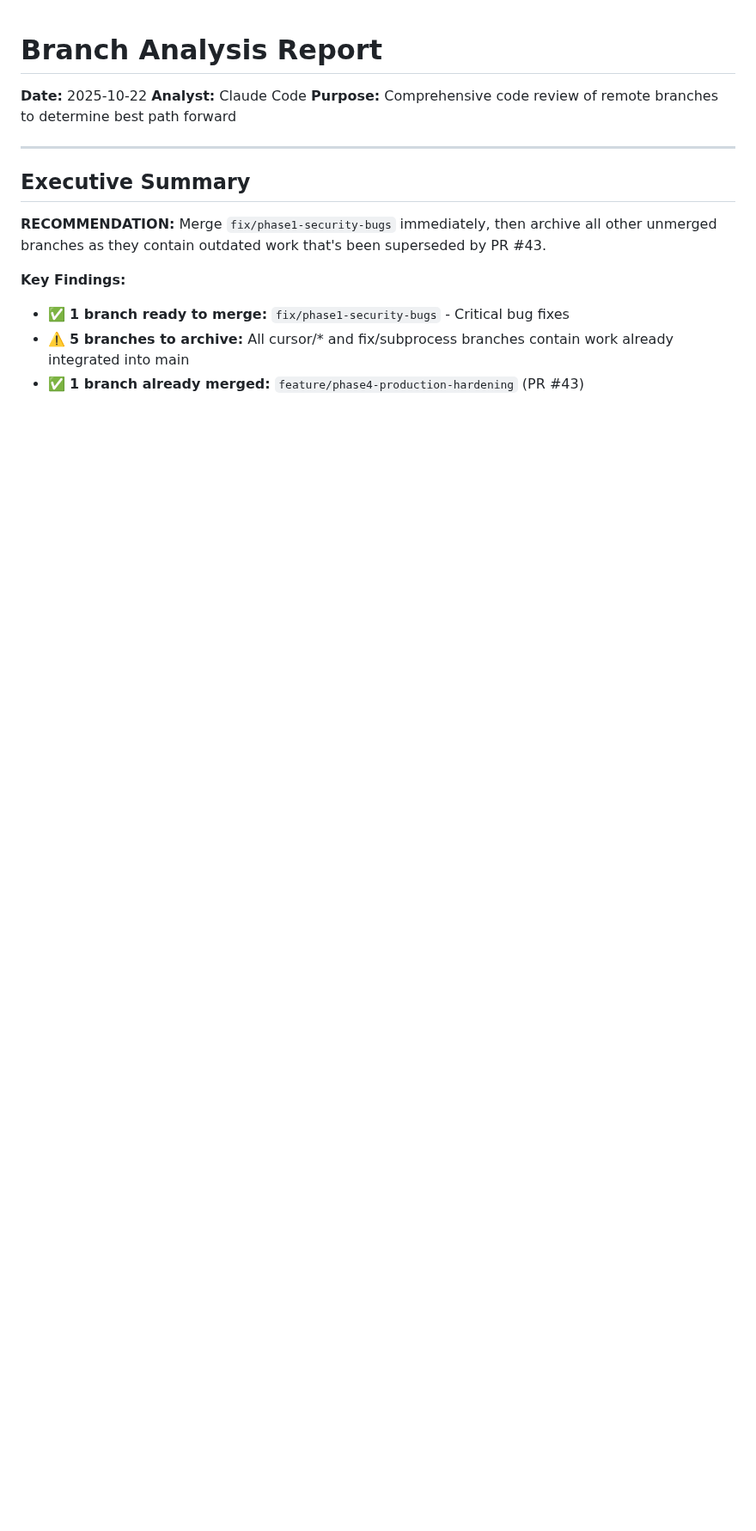
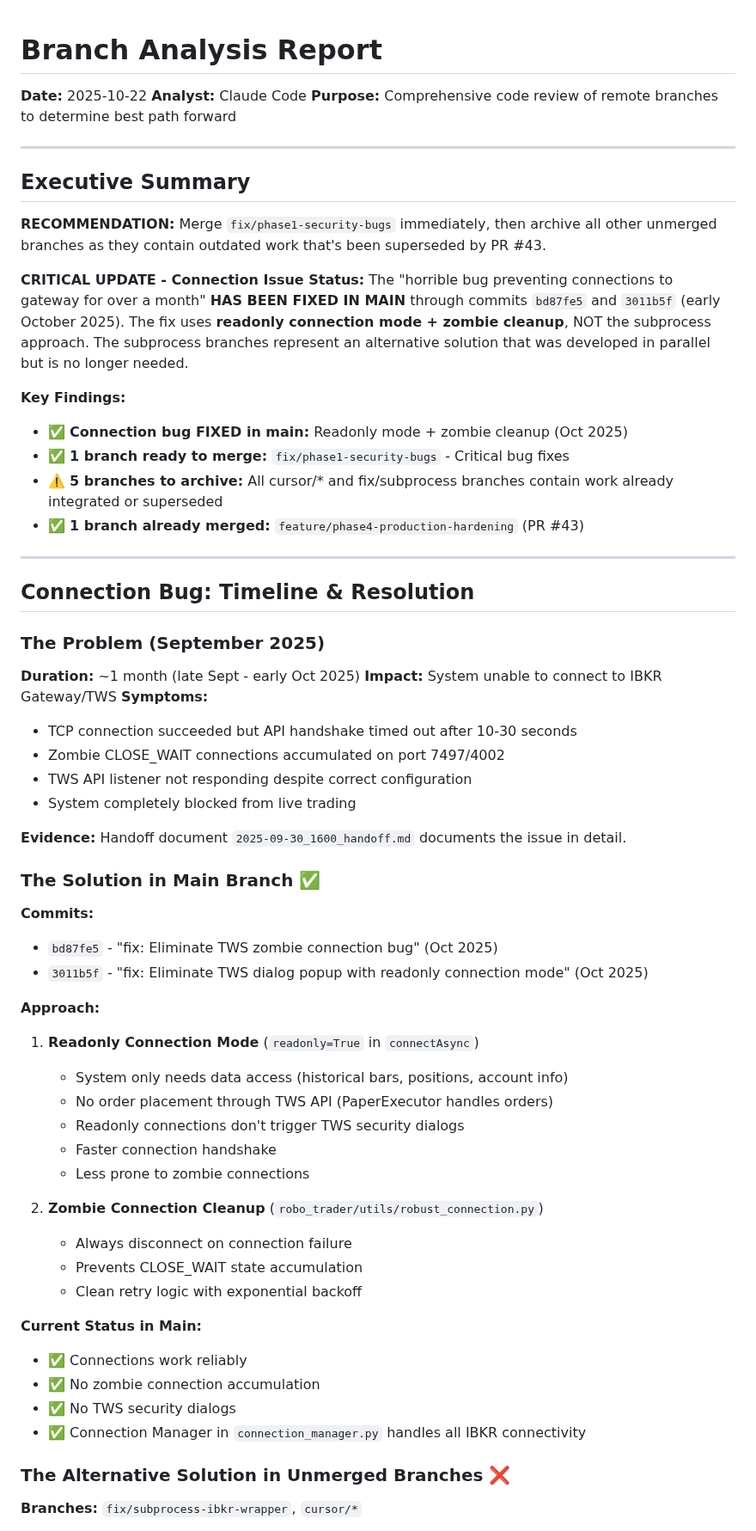
Before and after one commit to stimutak/robo_trader, a Markdown page: BRANCH_ANALYSIS_REPORT.md, the part around one of its changes. Shown at 86% size. GitHub-like rendering; blank space fills up the shorter version.

Commit message:
docs: Update branch analysis with connection bug resolution details
Added critical section explaining that the month-long connection bug
has been FIXED in main branch (Oct 2025) using readonly mode + zombie
cleanup approach.

Key clarifications:
- Connection issue RESOLVED in commits bd87fe5 and 3011b5f
- Main uses readonly=True + zombie cleanup (simpler solution)
- Subprocess branches were alternative approach (not needed)
- Current main branch connections working reliably

This addresses confusion about whether the bug is fixed and why
subprocess branches can be archived.

🤖 Generated with [Claude Code](https://claude.com/claude-code)

Co-Authored-By: Claude <noreply@anthropic.com>

```diff
--- a/BRANCH_ANALYSIS_REPORT.md
+++ b/BRANCH_ANALYSIS_REPORT.md
@@ -9,7 +9,54 @@
 
 **RECOMMENDATION:** Merge `fix/phase1-security-bugs` immediately, then archive all other unmerged branches as they contain outdated work that's been superseded by PR #43.
 
+**CRITICAL UPDATE - Connection Issue Status:**
+The "horrible bug preventing connections to gateway for over a month" **HAS BEEN FIXED IN MAIN** through commits `bd87fe5` and `3011b5f` (early October 2025). The fix uses **readonly connection mode + zombie cleanup**, NOT the subprocess approach. The subprocess branches represent an alternative solution that was developed in parallel but is no longer needed.
+
 **Key Findings:**
+- ✅ **Connection bug FIXED in main:** Readonly mode + zombie cleanup (Oct 2025)
 - ✅ **1 branch ready to merge:** `fix/phase1-security-bugs` - Critical bug fixes
-- ⚠️ **5 branches to archive:** All cursor/* and fix/subprocess branches contain work already integrated into main
+- ⚠️ **5 branches to archive:** All cursor/* and fix/subprocess branches contain work already integrated or superseded
 - ✅ **1 branch already merged:** `feature/phase4-production-hardening` (PR #43)
+
+---
+
+## Connection Bug: Timeline & Resolution
+
+### The Problem (September 2025)
+**Duration:** ~1 month (late Sept - early Oct 2025)
+**Impact:** System unable to connect to IBKR Gateway/TWS
+**Symptoms:**
+- TCP connection succeeded but API handshake timed out after 10-30 seconds
+- Zombie CLOSE_WAIT connections accumulated on port 7497/4002
+- TWS API listener not responding despite correct configuration
+- System completely blocked from live trading
+
+**Evidence:** Handoff document `2025-09-30_1600_handoff.md` documents the issue in detail.
+
+### The Solution in Main Branch ✅
+**Commits:**
+- `bd87fe5` - "fix: Eliminate TWS zombie connection bug" (Oct 2025)
+- `3011b5f` - "fix: Eliminate TWS dialog popup with readonly connection mode" (Oct 2025)
+
+**Approach:**
+1. **Readonly Connection Mode** (`readonly=True` in `connectAsync`)
+   - System only needs data access (historical bars, positions, account info)
+   - No order placement through TWS API (PaperExecutor handles orders)
+   - Readonly connections don't trigger TWS security dialogs
+   - Faster connection handshake
+   - Less prone to zombie connections
+
+2. **Zombie Connection Cleanup** (`robo_trader/utils/robust_connection.py`)
+   - Always disconnect on connection failure
+   - Prevents CLOSE_WAIT state accumulation
+   - Clean retry logic with exponential backoff
+
+**Current Status in Main:**
+- ✅ Connections work reliably
+- ✅ No zombie connection accumulation
+- ✅ No TWS security dialogs
+- ✅ Connection Manager in `connection_manager.py` handles all IBKR connectivity
+
+### The Alternative Solution in Unmerged Branches ❌
+**Branches:** `fix/subprocess-ibkr-wrapper`, `cursor/*`
+
```
Also changed, not shown: other parts of BRANCH_ANALYSIS_REPORT.md (+12 -0 lines).
